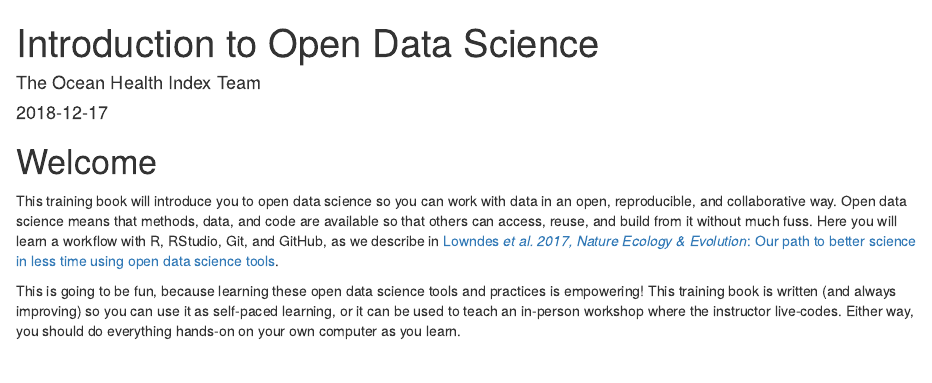
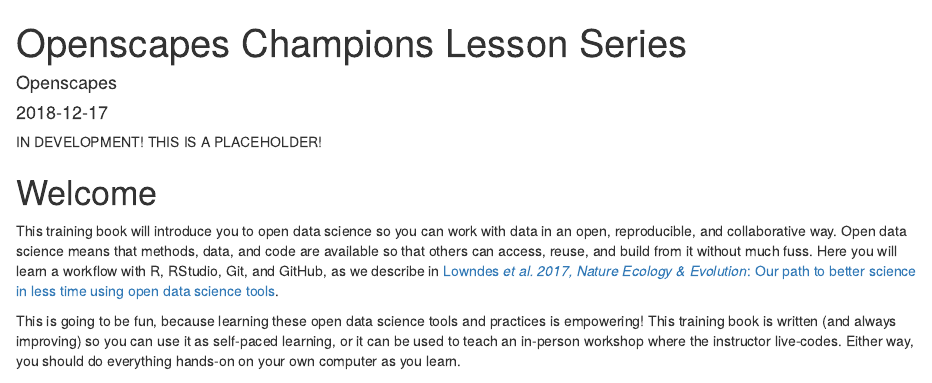
Before and after one commit to Openscapes/series, an R Markdown document (index.Rmd): the page in a window 1100 px wide, from its top. Rendered offline with R 4.5, knitr and Pandoc, with nearby package versions.

Commit message:
add header: in dev!

```diff
--- a/index.Rmd
+++ b/index.Rmd
@@ -1,6 +1,6 @@
 ---
-title: "Introduction to Open Data Science"
-author: "The Ocean Health Index Team"
+title: "Openscapes Champions Lesson Series"
+author: "Openscapes"
 date: "`r Sys.Date()`"
 site: bookdown::bookdown_site
 # output: bookdown::gitbook
@@ -11,6 +11,8 @@
 github-repo: ohi-science/data-science-training
 description: "This is official open data science training for the Ocean Health Index."
 ---
+
+IN DEVELOPMENT! THIS IS A PLACEHOLDER!
 
 # Welcome {#welcome}
 
```
Also changed, not shown: docs/search_index.json, 12 other files.
